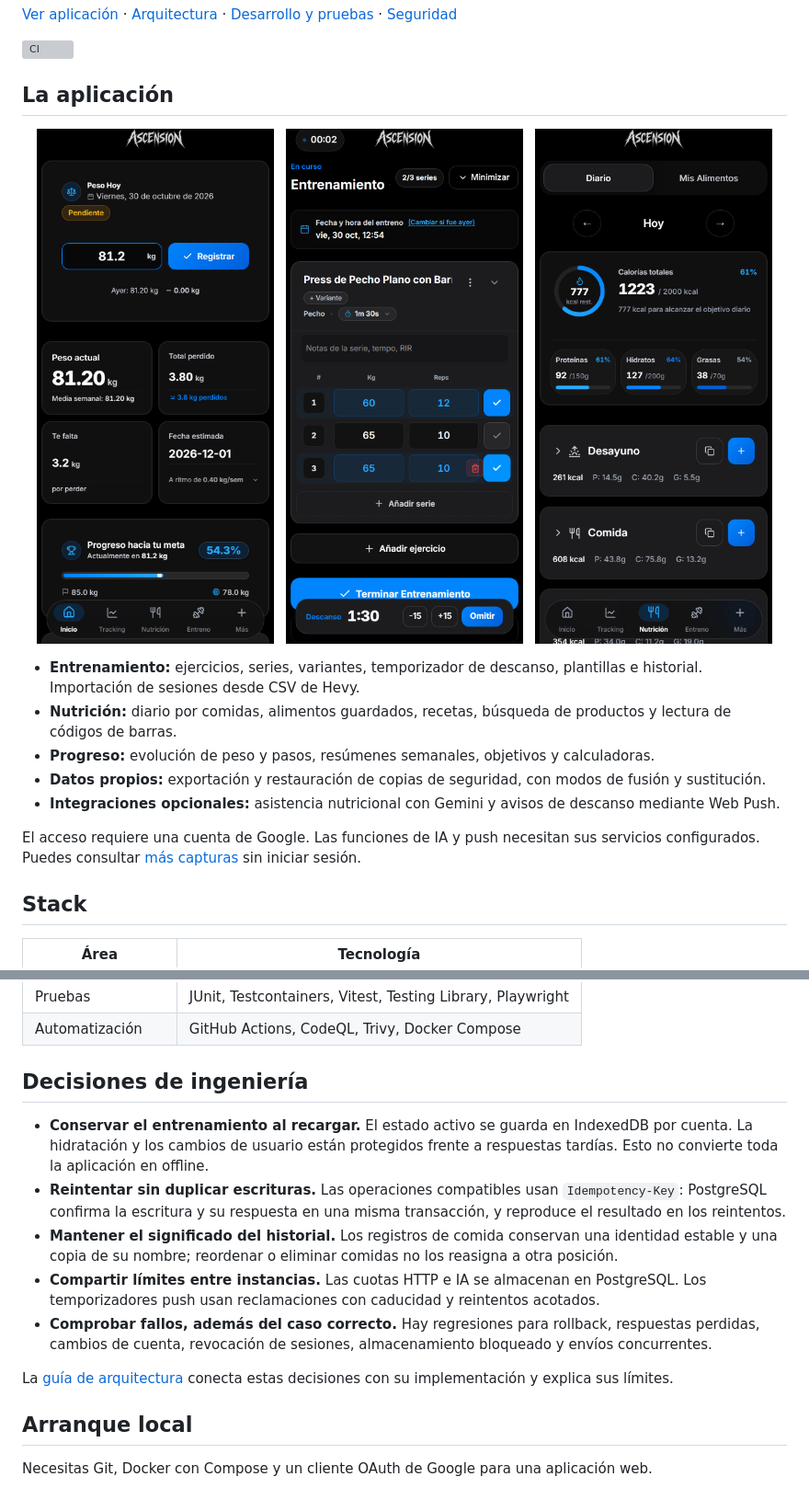
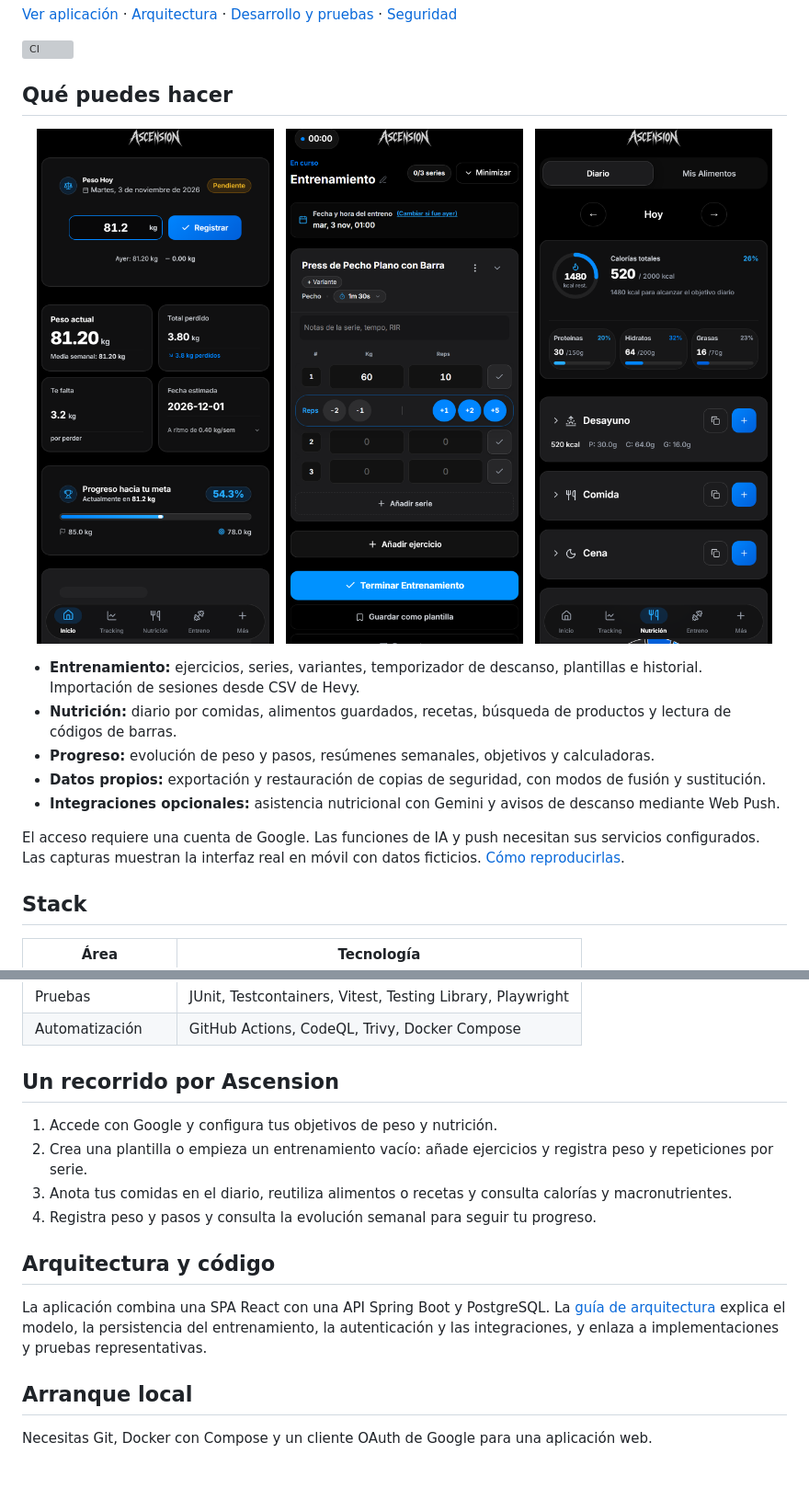
Before and after one commit to RaclosDev/ascension-tracker, a Markdown page: README.md, 2 parts joined by grey strips. Shown at 92% size. Drawn GitHub-style; pictures changed too: docs/screenshots/dashboard.png, docs/screenshots/nutrition.png, docs/screenshots/workout.png; grey boxes are pictures that could not be loaded.

Commit message:
docs: funciones mostradas con capturas móviles verificadas

```diff
--- a/README.md
+++ b/README.md
@@ -8,7 +8,7 @@ Proyecto personal full-stack con interfaz en español. Reúne el registro de ses
 
 [![CI](https://github.com/RaclosDev/ascension-tracker/actions/workflows/ci.yml/badge.svg)](https://github.com/RaclosDev/ascension-tracker/actions/workflows/ci.yml)
 
-## La aplicación
+## Qué puedes hacer
 
 <p align="center">
   <img src="docs/screenshots/dashboard.png" alt="Inicio: peso actual y progreso hacia el objetivo" width="32%">
@@ -22,7 +22,7 @@ Proyecto personal full-stack con interfaz en español. Reúne el registro de ses
 - **Datos propios:** exportación y restauración de copias de seguridad, con modos de fusión y sustitución.
 - **Integraciones opcionales:** asistencia nutricional con Gemini y avisos de descanso mediante Web Push.
 
-El acceso requiere una cuenta de Google. Las funciones de IA y push necesitan sus servicios configurados. Puedes consultar [más capturas](docs/screenshots) sin iniciar sesión.
+El acceso requiere una cuenta de Google. Las funciones de IA y push necesitan sus servicios configurados. Las capturas muestran la interfaz real en móvil con datos ficticios. [Cómo reproducirlas](docs/screenshots/README.md).
 
 ## Stack
 
@@ -35,15 +35,16 @@ El acceso requiere una cuenta de Google. Las funciones de IA y push necesitan su
 | Pruebas | JUnit, Testcontainers, Vitest, Testing Library, Playwright |
 | Automatización | GitHub Actions, CodeQL, Trivy, Docker Compose |
 
-## Decisiones de ingeniería
+## Un recorrido por Ascension
 
-- **Conservar el entrenamiento al recargar.** El estado activo se guarda en IndexedDB por cuenta. La hidratación y los cambios de usuario están protegidos frente a respuestas tardías. Esto no convierte toda la aplicación en offline.
-- **Reintentar sin duplicar escrituras.** Las operaciones compatibles usan `Idempotency-Key`: PostgreSQL confirma la escritura y su respuesta en una misma transacción, y reproduce el resultado en los reintentos.
-- **Mantener el significado del historial.** Los registros de comida conservan una identidad estable y una copia de su nombre; reordenar o eliminar comidas no los reasigna a otra posición.
-- **Compartir límites entre instancias.** Las cuotas HTTP e IA se almacenan en PostgreSQL. Los temporizadores push usan reclamaciones con caducidad y reintentos acotados.
-- **Comprobar fallos, además del caso correcto.** Hay regresiones para rollback, respuestas perdidas, cambios de cuenta, revocación de sesiones, almacenamiento bloqueado y envíos concurrentes.
+1. Accede con Google y configura tus objetivos de peso y nutrición.
+2. Crea una plantilla o empieza un entrenamiento vacío: añade ejercicios y registra peso y repeticiones por serie.
+3. Anota tus comidas en el diario, reutiliza alimentos o recetas y consulta calorías y macronutrientes.
+4. Registra peso y pasos y consulta la evolución semanal para seguir tu progreso.
 
-La [guía de arquitectura](docs/architecture.md) conecta estas decisiones con su implementación y explica sus límites.
+## Arquitectura y código
+
+La aplicación combina una SPA React con una API Spring Boot y PostgreSQL. La [guía de arquitectura](docs/architecture.md) explica el modelo, la persistencia del entrenamiento, la autenticación y las integraciones, y enlaza a implementaciones y pruebas representativas.
 
 ## Arranque local
 
```
Also changed, not shown: docs/screenshots/README.md (added, +28 -0 lines), 1 other file.
